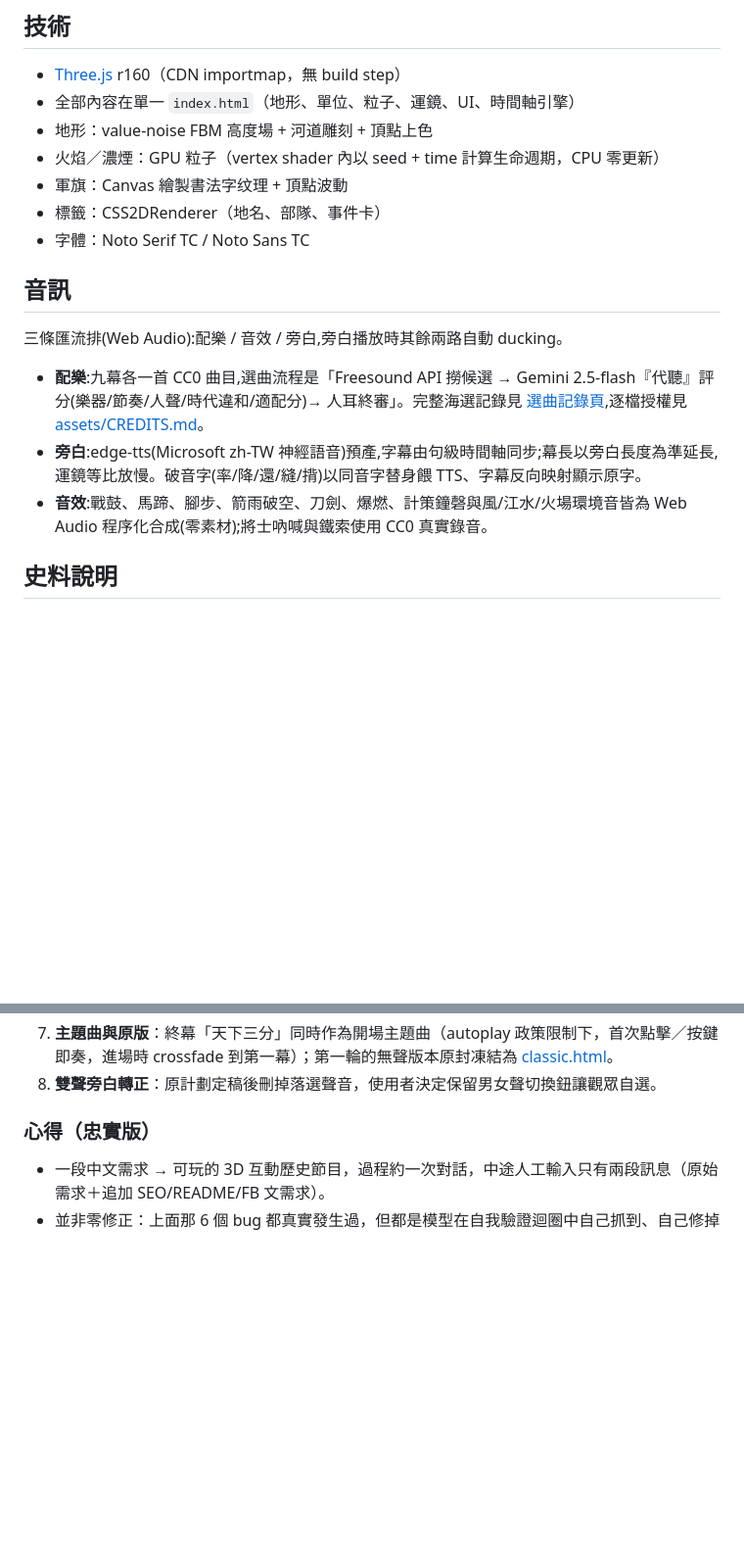
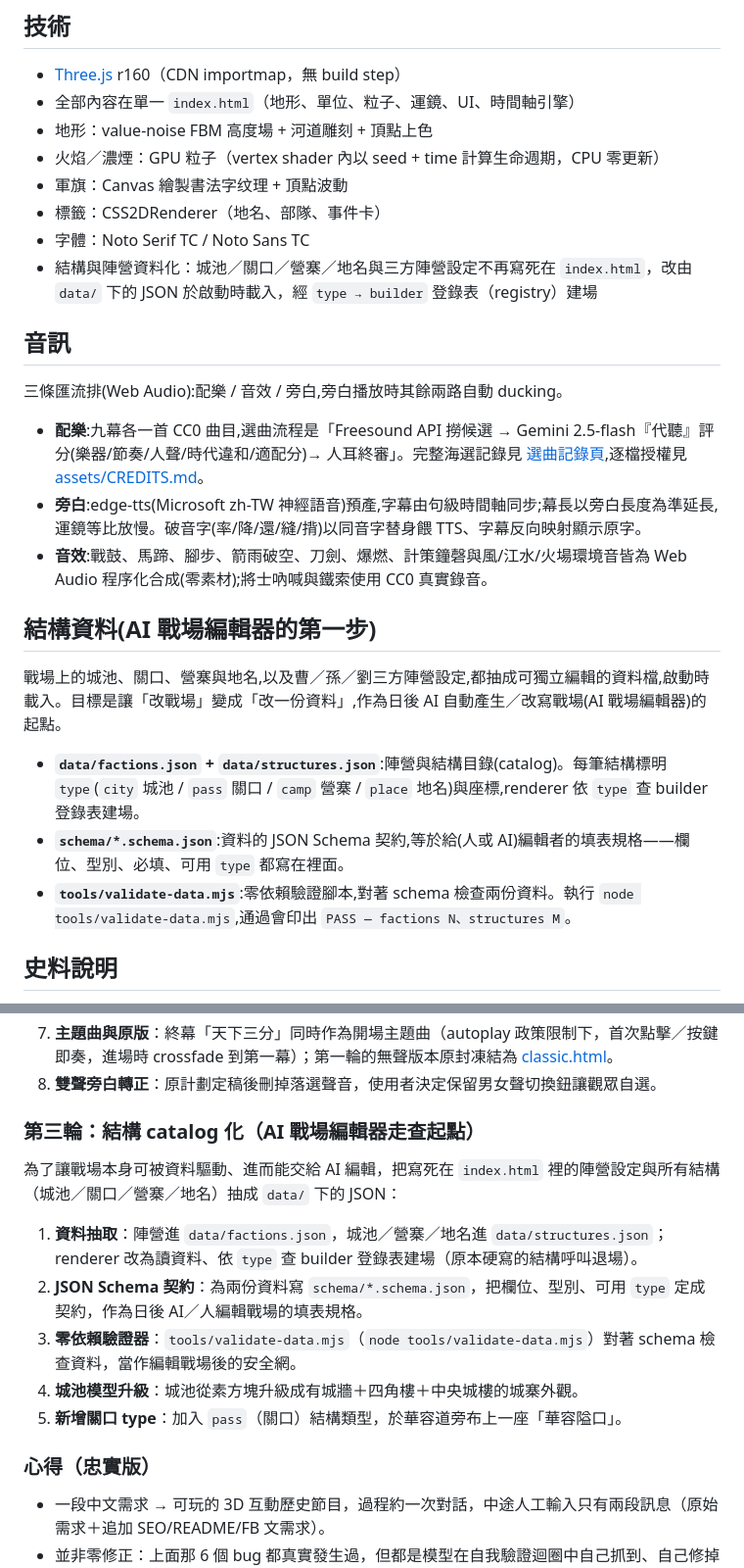
Before and after one commit to yazelin/red-cliffs-3d, a Markdown page: README.md, 2 parts joined by grey strips. Shown at 98% size. GitHub-like rendering; blank space fills up the shorter version.

Commit message:
docs: README 結構資料化說明 + 第三輪實驗記錄
Co-Authored-By: Claude Opus 4.8 (1M context) <noreply@anthropic.com>

```diff
--- a/README.md
+++ b/README.md
@@ -45,6 +45,7 @@
 - 軍旗：Canvas 繪製書法字纹理 + 頂點波動
 - 標籤：CSS2DRenderer（地名、部隊、事件卡）
 - 字體：Noto Serif TC / Noto Sans TC
+- 結構與陣營資料化：城池／關口／營寨／地名與三方陣營設定不再寫死在 `index.html`，改由 `data/` 下的 JSON 於啟動時載入，經 `type → builder` 登錄表（registry）建場
 
 ## 音訊
 
@@ -53,6 +54,14 @@
 - **配樂**:九幕各一首 CC0 曲目,選曲流程是「Freesound API 撈候選 → Gemini 2.5-flash『代聽』評分(樂器/節奏/人聲/時代違和/適配分)→ 人耳終審」。完整海選記錄見 [選曲記錄頁](audition.html),逐檔授權見 [assets/CREDITS.md](assets/CREDITS.md)。
 - **旁白**:edge-tts(Microsoft zh-TW 神經語音)預產,字幕由句級時間軸同步;幕長以旁白長度為準延長,運鏡等比放慢。破音字(率/降/還/縫/揹)以同音字替身餵 TTS、字幕反向映射顯示原字。
 - **音效**:戰鼓、馬蹄、腳步、箭雨破空、刀劍、爆燃、計策鐘磬與風/江水/火場環境音皆為 Web Audio 程序化合成(零素材);將士吶喊與鐵索使用 CC0 真實錄音。
+
+## 結構資料(AI 戰場編輯器的第一步)
+
+戰場上的城池、關口、營寨與地名,以及曹／孫／劉三方陣營設定,都抽成可獨立編輯的資料檔,啟動時載入。目標是讓「改戰場」變成「改一份資料」,作為日後 AI 自動產生／改寫戰場(AI 戰場編輯器)的起點。
+
+- **`data/factions.json` + `data/structures.json`**:陣營與結構目錄(catalog)。每筆結構標明 `type`(`city` 城池 / `pass` 關口 / `camp` 營寨 / `place` 地名)與座標,renderer 依 `type` 查 builder 登錄表建場。
+- **`schema/*.schema.json`**:資料的 JSON Schema 契約,等於給(人或 AI)編輯者的填表規格——欄位、型別、必填、可用 `type` 都寫在裡面。
+- **`tools/validate-data.mjs`**:零依賴驗證腳本,對著 schema 檢查兩份資料。執行 `node tools/validate-data.mjs`,通過會印出 `PASS — factions N、structures M`。
 
 ## 史料說明
 
@@ -104,6 +113,16 @@
 6. **「有一個合成音怪怪的」**：使用者在火燒赤壁聽到怪聲，排查出兩件事——艦隊移動被錯配了陸軍腳步聲（修正為只有陸軍單位有腳步／馬蹄）；刀劍 FM 合成音太「雷射」，先移除，再用同一條海選管線抓到 CC0 真實刀劍音效包（8 首全數入圍），取 4 個變體隨機輪播取代。
 7. **主題曲與原版**：終幕「天下三分」同時作為開場主題曲（autoplay 政策限制下，首次點擊／按鍵即奏，進場時 crossfade 到第一幕）；第一輪的無聲版本原封凍結為 [classic.html](classic.html)。
 8. **雙聲旁白轉正**：原計劃定稿後刪掉落選聲音，使用者決定保留男女聲切換鈕讓觀眾自選。
+
+### 第三輪：結構 catalog 化（AI 戰場編輯器走查起點）
+
+為了讓戰場本身可被資料驅動、進而能交給 AI 編輯，把寫死在 `index.html` 裡的陣營設定與所有結構（城池／關口／營寨／地名）抽成 `data/` 下的 JSON：
+
+1. **資料抽取**：陣營進 `data/factions.json`，城池／營寨／地名進 `data/structures.json`；renderer 改為讀資料、依 `type` 查 builder 登錄表建場（原本硬寫的結構呼叫退場）。
+2. **JSON Schema 契約**：為兩份資料寫 `schema/*.schema.json`，把欄位、型別、可用 `type` 定成契約，作為日後 AI／人編輯戰場的填表規格。
+3. **零依賴驗證器**：`tools/validate-data.mjs`（`node tools/validate-data.mjs`）對著 schema 檢查資料，當作編輯戰場後的安全網。
+4. **城池模型升級**：城池從素方塊升級成有城牆＋四角樓＋中央城樓的城寨外觀。
+5. **新增關口 type**：加入 `pass`（關口）結構類型，於華容道旁布上一座「華容隘口」。
 
 ### 心得（忠實版）
 
```
